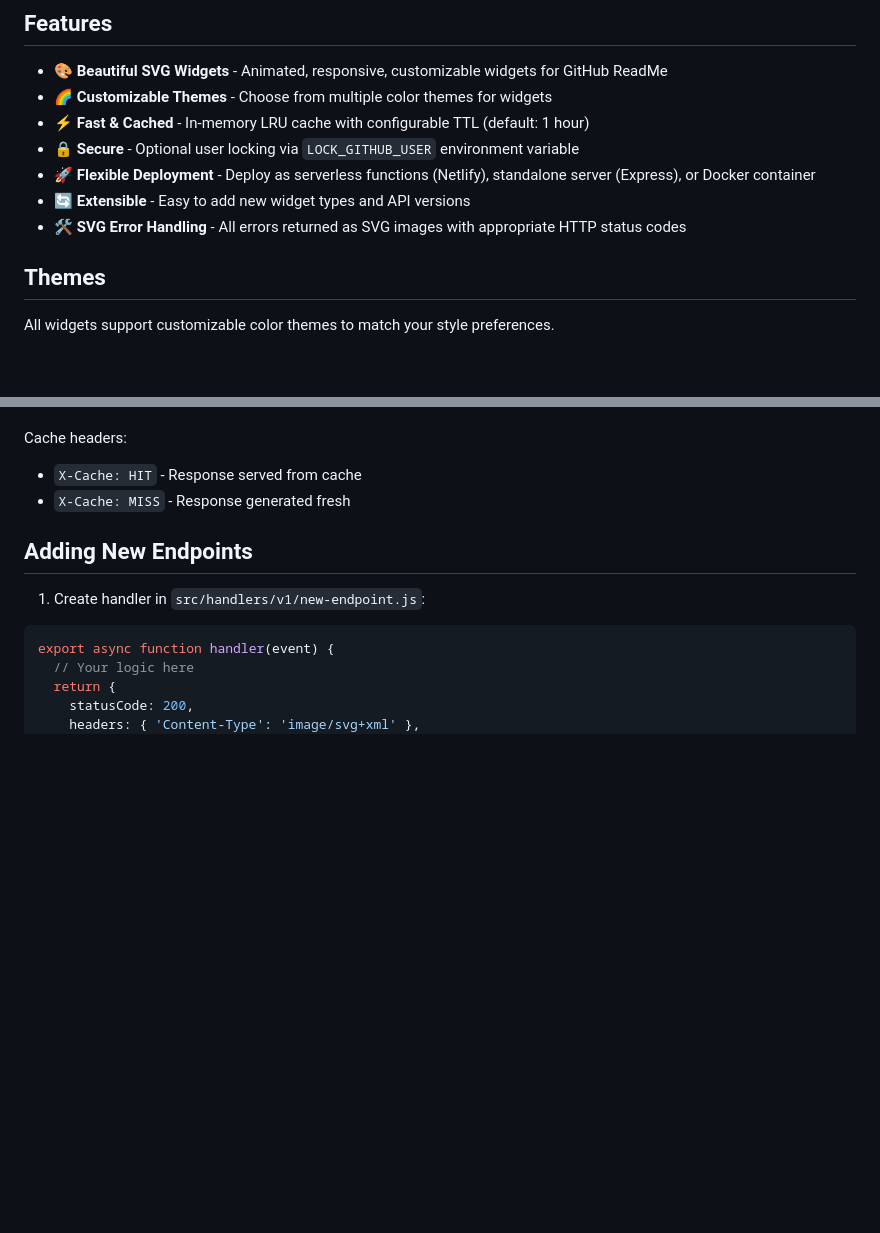
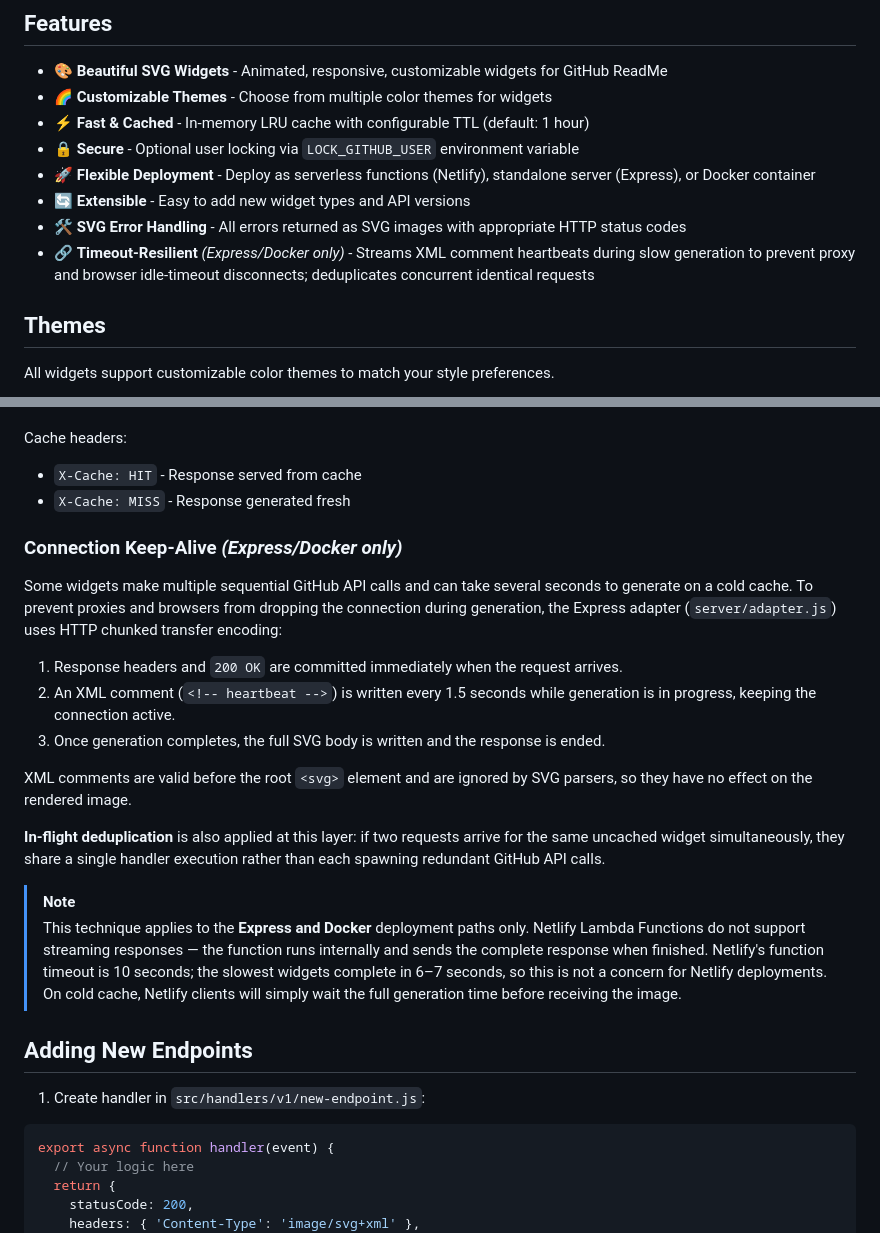
Before and after one commit to cyrus2281/github-widgets, a Markdown page: README.md, 2 parts joined by grey strips. Rendered like a GitHub page; blank space fills up the shorter version.

Commit message:
doc: add timeout-resilient feature and in-flight deduplication for Express/Docker deployments

```diff
--- a/README.md
+++ b/README.md
@@ -85,6 +85,7 @@ A flexible application for generating dynamic GitHub contribution widgets as SVG
 - 🚀 **Flexible Deployment** - Deploy as serverless functions (Netlify), standalone server (Express), or Docker container
 - 🔄 **Extensible** - Easy to add new widget types and API versions
 - 🛠 **SVG Error Handling** - All errors returned as SVG images with appropriate HTTP status codes
+- 🔗 **Timeout-Resilient** *(Express/Docker only)* - Streams XML comment heartbeats during slow generation to prevent proxy and browser idle-timeout disconnects; deduplicates concurrent identical requests
 
 ## Themes
 
@@ -1025,6 +1026,21 @@ Cache headers:
 - `X-Cache: HIT` - Response served from cache
 - `X-Cache: MISS` - Response generated fresh
 
+### Connection Keep-Alive *(Express/Docker only)*
+
+Some widgets make multiple sequential GitHub API calls and can take several seconds to generate on a cold cache. To prevent proxies and browsers from dropping the connection during generation, the Express adapter (`server/adapter.js`) uses HTTP chunked transfer encoding:
+
+1. Response headers and `200 OK` are committed immediately when the request arrives.
+2. An XML comment (`<!-- heartbeat -->`) is written every 1.5 seconds while generation is in progress, keeping the connection active.
+3. Once generation completes, the full SVG body is written and the response is ended.
+
+XML comments are valid before the root `<svg>` element and are ignored by SVG parsers, so they have no effect on the rendered image.
+
+**In-flight deduplication** is also applied at this layer: if two requests arrive for the same uncached widget simultaneously, they share a single handler execution rather than each spawning redundant GitHub API calls.
+
+> [!NOTE]
+> This technique applies to the **Express and Docker** deployment paths only. Netlify Lambda Functions do not support streaming responses — the function runs internally and sends the complete response when finished. Netlify's function timeout is 10 seconds; the slowest widgets complete in 6–7 seconds, so this is not a concern for Netlify deployments. On cold cache, Netlify clients will simply wait the full generation time before receiving the image.
+
 ## Adding New Endpoints
 
 1. Create handler in `src/handlers/v1/new-endpoint.js`:
```
